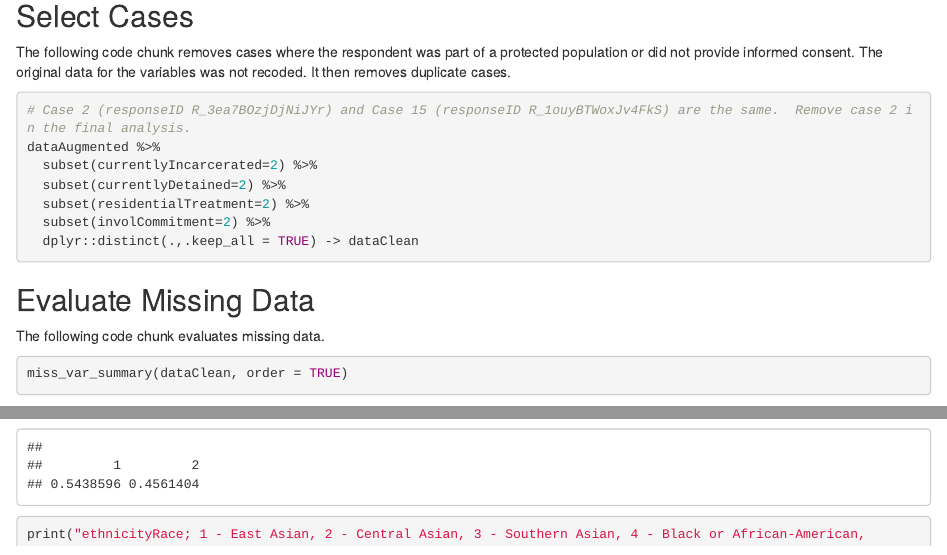
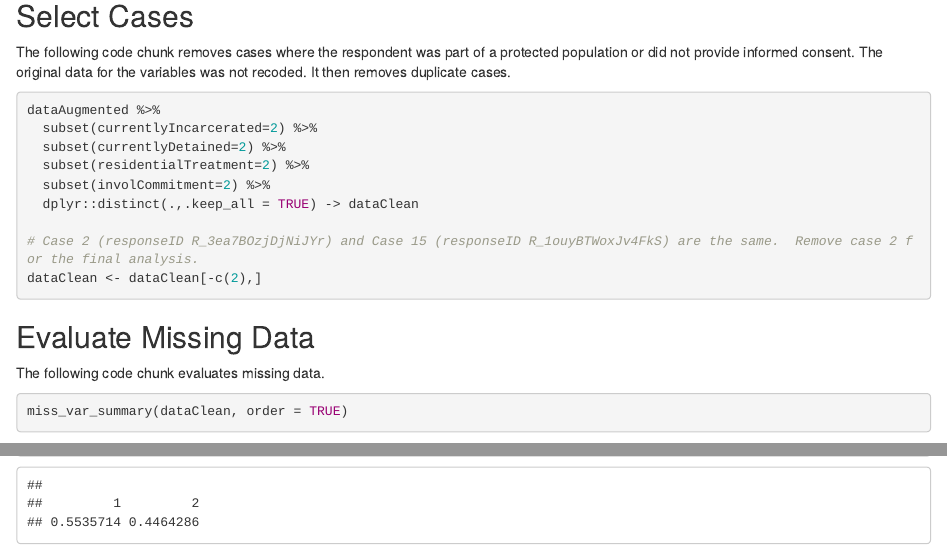
Before and after one commit to SLU-Courses-Townes/SOC5800, an R Markdown document (FinalProject/Docs/SOC5800_2019_Fall_FinalProject_v00.Rmd): the page in a window 1100 px wide, from 7420 px down, and a second part further down, joined at a grey line. Rendered offline with R 4.5, knitr and Pandoc, with nearby package versions; some code elsewhere in the file could not run offline.

Commit message:
Added code to R Notebook to remove case 2 because respondent completed  survey again as case 15

````diff
--- a/FinalProject/Docs/SOC5800_2019_Fall_FinalProject_v00.Rmd
+++ b/FinalProject/Docs/SOC5800_2019_Fall_FinalProject_v00.Rmd
@@ -383,13 +383,15 @@ dataAugmented %>%
 ## Select Cases
 The following code chunk removes cases where the respondent was part of a protected population or did not provide informed consent. The original data for the variables was not recoded. It then removes duplicate cases.
 ```{r select-cases, message = FALSE, warning = FALSE}
-# Case 2 (responseID R_3ea7BOzjDjNiJYr) and Case 15 (responseID R_1ouyBTWoxJv4FkS) are the same.  Remove case 2 in the final analysis.
 dataAugmented %>%
   subset(currentlyIncarcerated=2) %>%
   subset(currentlyDetained=2) %>%
   subset(residentialTreatment=2) %>%
   subset(involCommitment=2) %>%
   dplyr::distinct(.,.keep_all = TRUE) -> dataClean
+
+# Case 2 (responseID R_3ea7BOzjDjNiJYr) and Case 15 (responseID R_1ouyBTWoxJv4FkS) are the same.  Remove case 2 for the final analysis.
+dataClean <- dataClean[-c(2),]
 ```
 
 ## Evaluate Missing Data
````
Also changed, not shown: 1 other file.
